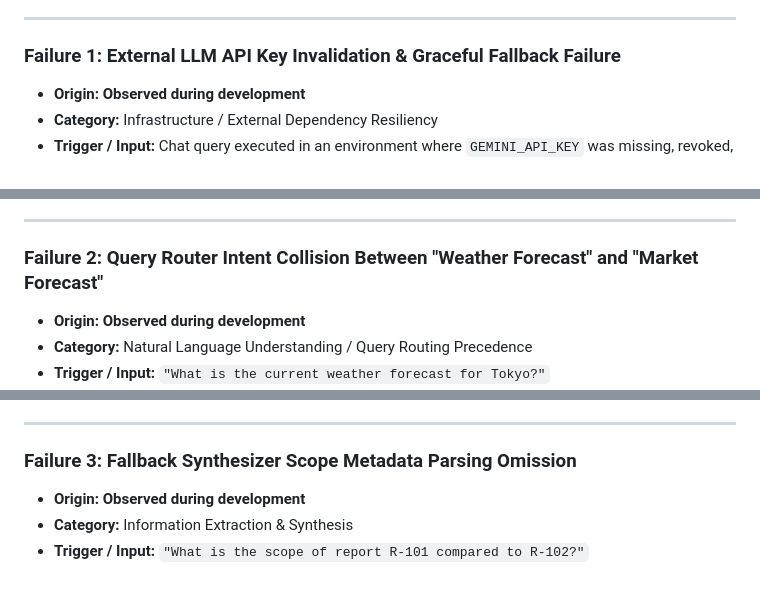
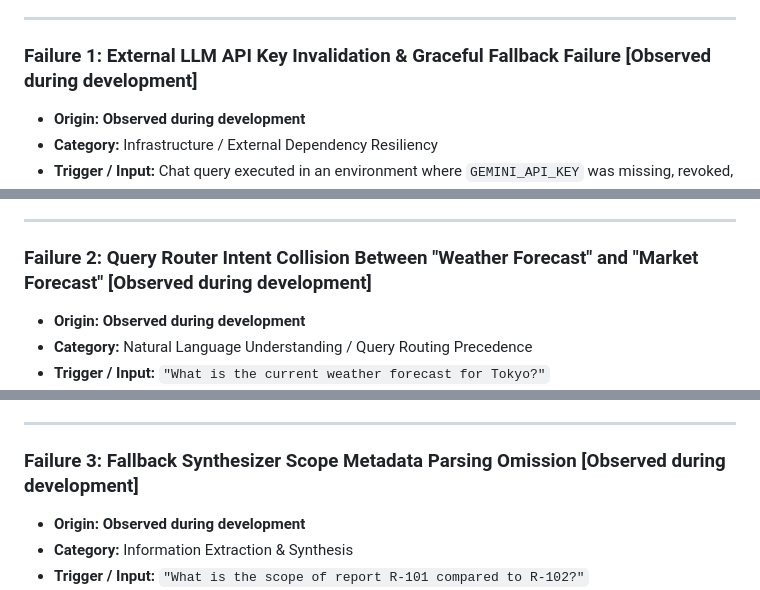
Before and after one commit to Sushant-shringi/project-atlas, a Markdown page: docs/EVALUATION_REPORT.md, 3 parts joined by grey strips. Drawn GitHub-style.

Commit message:
docs: label failure analyses as observed or fault-injected

```diff
--- a/docs/EVALUATION_REPORT.md
+++ b/docs/EVALUATION_REPORT.md
@@ -88,7 +88,7 @@ In accordance with Section 19 of the master implementation specification, the fo
 
 ---
 
-### Failure 1: External LLM API Key Invalidation & Graceful Fallback Failure
+### Failure 1: External LLM API Key Invalidation & Graceful Fallback Failure [Observed during development]
 - **Origin:** **Observed during development**
 - **Category:** Infrastructure / External Dependency Resiliency
 - **Trigger / Input:** Chat query executed in an environment where `GEMINI_API_KEY` was missing, revoked, or returned a 403 PermissionDenied ("API key was reported as leaked").
@@ -101,7 +101,7 @@ In accordance with Section 19 of the master implementation specification, the fo
 
 ---
 
-### Failure 2: Query Router Intent Collision Between "Weather Forecast" and "Market Forecast"
+### Failure 2: Query Router Intent Collision Between "Weather Forecast" and "Market Forecast" [Observed during development]
 - **Origin:** **Observed during development**
 - **Category:** Natural Language Understanding / Query Routing Precedence
 - **Trigger / Input:** `"What is the current weather forecast for Tokyo?"`
@@ -114,7 +114,7 @@ In accordance with Section 19 of the master implementation specification, the fo
 
 ---
 
-### Failure 3: Fallback Synthesizer Scope Metadata Parsing Omission
+### Failure 3: Fallback Synthesizer Scope Metadata Parsing Omission [Observed during development]
 - **Origin:** **Observed during development**
 - **Category:** Information Extraction & Synthesis
 - **Trigger / Input:** `"What is the scope of report R-101 compared to R-102?"`
```
Also changed, not shown: other parts of docs/EVALUATION_REPORT.md (+2 -2 lines).
